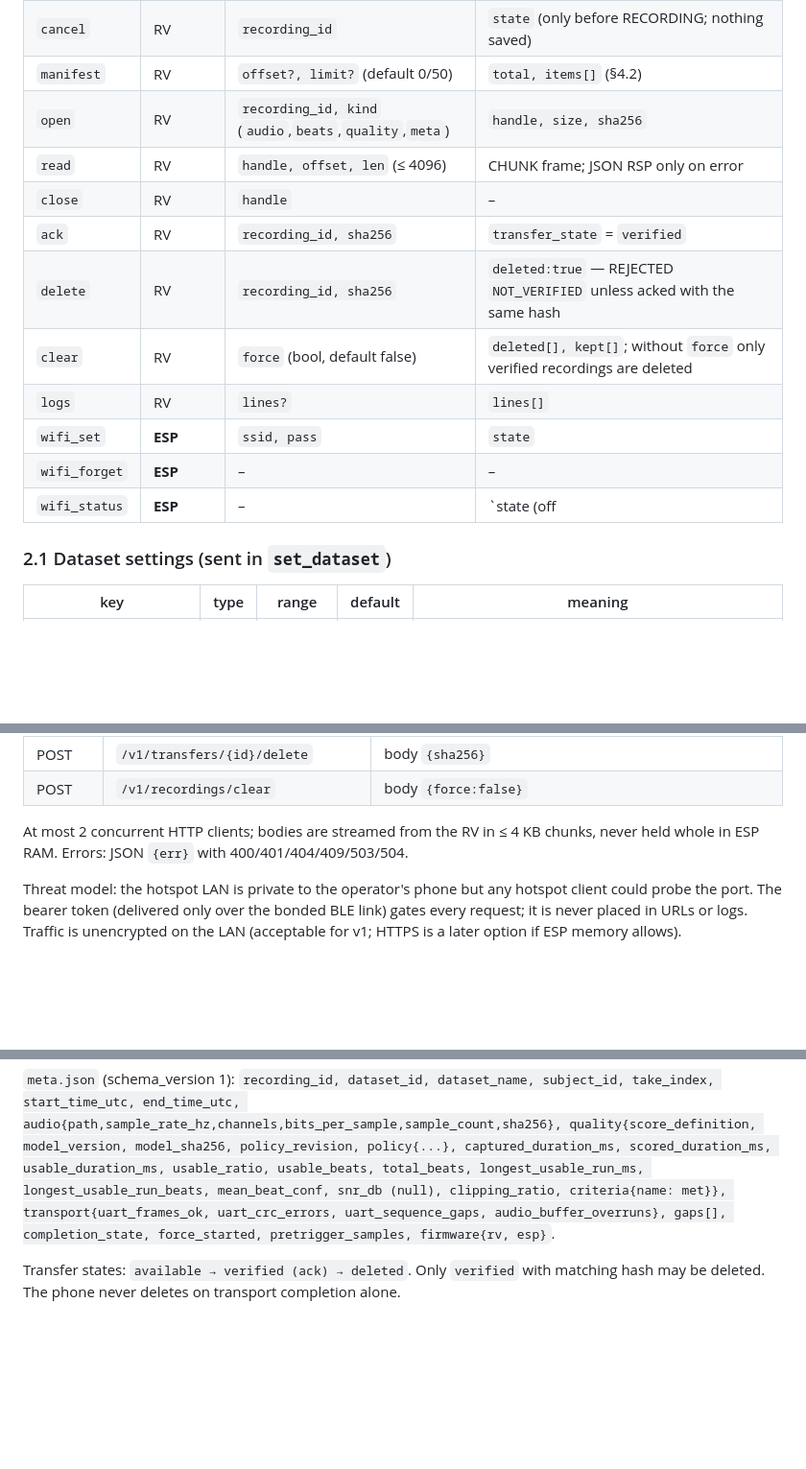
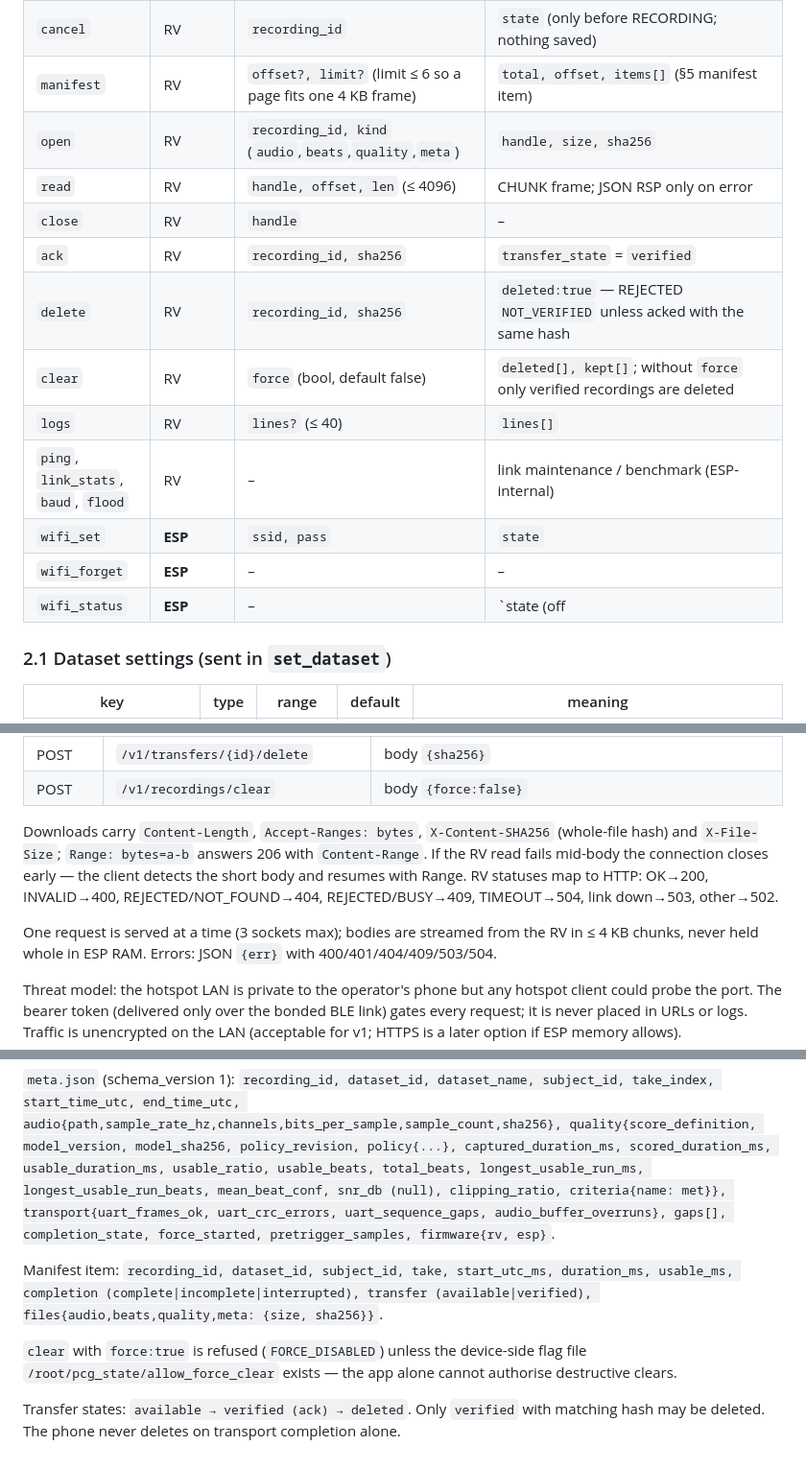
Before and after one commit to cosmosapien200/PCGKollect_app, a Markdown page: docs/PROTOCOL.md, 3 parts joined by grey strips. Shown at 96% size. Drawn GitHub-style; blank space fills up the shorter version.

Commit message:
Protocol: document utc_ms, manifest paging, HTTP headers and status mapping
Co-Authored-By: Claude Opus 5.5 <noreply@anthropic.com>

```diff
--- a/docs/PROTOCOL.md
+++ b/docs/PROTOCOL.md
@@ -105,17 +108,18 @@ and never forwarded.
 | `force_start` | RV | `recording_id` | `state` |
 | `stop` | RV | `recording_id, reason` | `state` (recording becomes `INCOMPLETE` unless targets were already met) |
 | `cancel` | RV | `recording_id` | `state` (only before RECORDING; nothing saved) |
-| `manifest` | RV | `offset?, limit?` (default 0/50) | `total, items[]` (§4.2) |
+| `manifest` | RV | `offset?, limit?` (limit ≤ 6 so a page fits one 4 KB frame) | `total, offset, items[]` (§5 manifest item) |
 | `open` | RV | `recording_id, kind` (`audio`,`beats`,`quality`,`meta`) | `handle, size, sha256` |
 | `read` | RV | `handle, offset, len` (≤ 4096) | CHUNK frame; JSON RSP only on error |
 | `close` | RV | `handle` | – |
 | `ack` | RV | `recording_id, sha256` | `transfer_state` = `verified` |
 | `delete` | RV | `recording_id, sha256` | `deleted:true` — REJECTED `NOT_VERIFIED` unless acked with the same hash |
 | `clear` | RV | `force` (bool, default false) | `deleted[], kept[]`; without `force` only verified recordings are deleted |
-| `logs` | RV | `lines?` | `lines[]` |
+| `logs` | RV | `lines?` (≤ 40) | `lines[]` |
+| `ping`, `link_stats`, `baud`, `flood` | RV | – | link maintenance / benchmark (ESP-internal) |
 | `wifi_set` | **ESP** | `ssid, pass` | `state` |
 | `wifi_forget` | **ESP** | – | – |
-| `wifi_status` | **ESP** | – | `state (off|connecting|connected|failed), ip, port, rssi, token, http_ready, err` |
+| `wifi_status` | **ESP** | – | `state (off|connecting|connected|failed), ssid, ip, port, rssi, token (bonded links only), http_ready, err` |
 
 ### 2.1 Dataset settings (sent in `set_dataset`)
 
@@ -207,7 +211,13 @@ Every request carries `Authorization: Bearer <token>`; otherwise 401. The token
 | POST | `/v1/transfers/{id}/delete` | body `{sha256}` |
 | POST | `/v1/recordings/clear` | body `{force:false}` |
 
-At most 2 concurrent HTTP clients; bodies are streamed from the RV in ≤ 4 KB chunks, never
+Downloads carry `Content-Length`, `Accept-Ranges: bytes`, `X-Content-SHA256` (whole-file hash) and
+`X-File-Size`; `Range: bytes=a-b` answers 206 with `Content-Range`. If the RV read fails mid-body
+the connection closes early — the client detects the short body and resumes with Range.
+RV statuses map to HTTP: OK→200, INVALID→400, REJECTED/NOT_FOUND→404, REJECTED/BUSY→409,
+TIMEOUT→504, link down→503, other→502.
+
+One request is served at a time (3 sockets max); bodies are streamed from the RV in ≤ 4 KB chunks, never
 held whole in ESP RAM. Errors: JSON `{err}` with 400/401/404/409/503/504.
 
 Threat model: the hotspot LAN is private to the operator's phone but any hotspot client could
@@ -246,5 +256,12 @@ clipping_ratio, criteria{name: met}}, transport{uart_frames_ok, uart_crc_errors,
 uart_sequence_gaps, audio_buffer_overruns}, gaps[], completion_state, force_started,
 pretrigger_samples, firmware{rv, esp}`.
 
+Manifest item: `recording_id, dataset_id, subject_id, take, start_utc_ms, duration_ms,
+usable_ms, completion (complete|incomplete|interrupted), transfer (available|verified),
+files{audio,beats,quality,meta: {size, sha256}}`.
+
+`clear` with `force:true` is refused (`FORCE_DISABLED`) unless the device-side flag file
+`/root/pcg_state/allow_force_clear` exists — the app alone cannot authorise destructive clears.
+
 Transfer states: `available → verified (ack) → deleted`. Only `verified` with matching hash may
 be deleted. The phone never deletes on transport completion alone.
```
Also changed, not shown: other parts of docs/PROTOCOL.md (+4 -1 lines).
